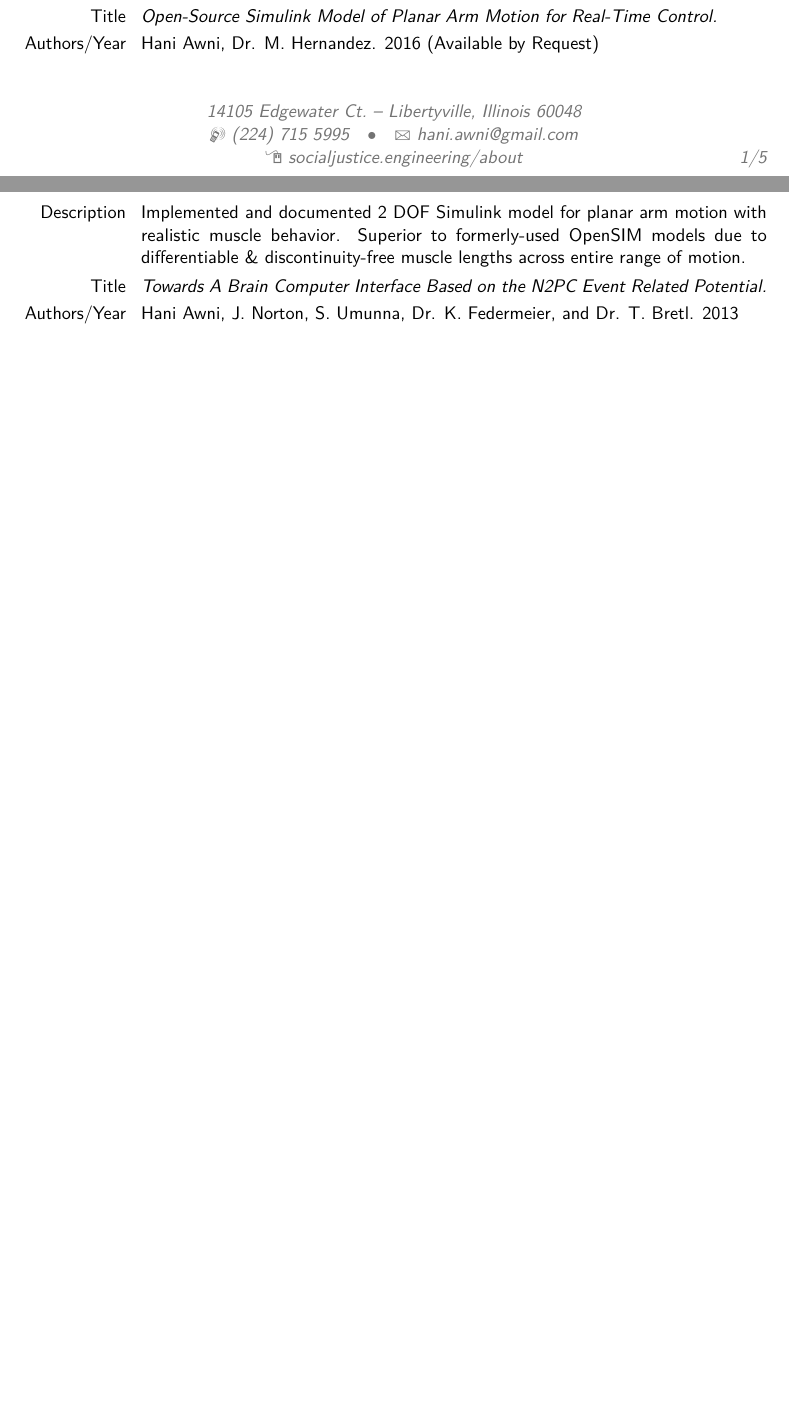
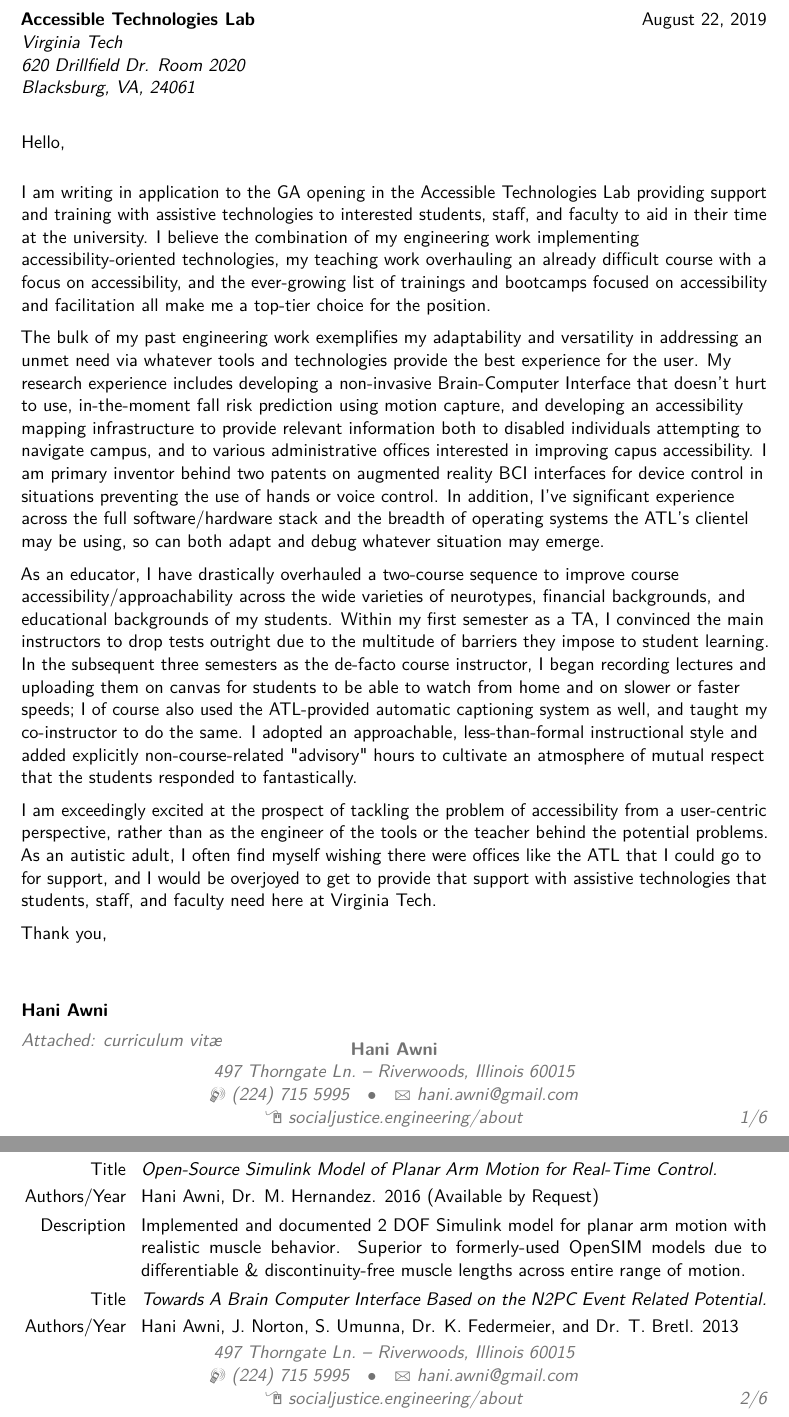
Before and after one commit to haniawni/resume, a LaTeX CV (multipage/cv_7.tex, which reads multipage/CL-2019-GA-ATL.tex): two parts of pages 1 and 2 of 5 before the commit and two parts of pages 1 and 2 of 6 after it, joined at a grey line, cut at the place of the change, the shorter picture padded with empty space. The pictures show the PDF file multipage/cv_7.pdf that the author committed with the source.

Commit message:
add cover letter for GA in ATL

```diff
--- /dev/null
+++ b/multipage/CL-2019-GA-ATL.tex
@@ -0,0 +1,8 @@
+
+I am writing in application to the GA opening in the Accessible Technologies Lab providing support and training with assistive technologies to interested students, staff, and faculty to aid in their time at the university. I believe the combination of my engineering work implementing accessibility-oriented technologies, my teaching work overhauling an already difficult course with a focus on accessibility, and the ever-growing list of trainings and bootcamps focused on accessibility and facilitation all make me a top-tier choice for the position.
+
+The bulk of my past engineering work exemplifies my adaptability and versatility in addressing an unmet need via whatever tools and technologies provide the best experience for the user. My research experience includes developing a non-invasive Brain-Computer Interface that doesn't hurt to use, in-the-moment fall risk prediction using motion capture, and developing an accessibility mapping infrastructure to provide relevant information both to disabled individuals attempting to navigate campus, and to various administrative offices interested in improving capus accessibility. I am primary inventor behind two patents on augmented reality BCI interfaces for device control in situations preventing the use of hands or voice control. In addition, I've significant experience across the full software/hardware stack and the breadth of operating systems the ATL's clientel may be using, so can both adapt and debug whatever situation may emerge.
+
+As an educator, I have drastically overhauled a two-course sequence to improve course accessibility/approachability across the wide varieties of neurotypes, financial backgrounds, and educational backgrounds of my students. Within my first semester as a TA, I convinced the main instructors to drop tests outright due to the multitude of barriers they impose to student learning. In the subsequent three semesters as the de-facto course instructor, I began recording lectures and uploading them on canvas for students to be able to watch from home and on slower or faster speeds; I of course also used the ATL-provided automatic captioning system as well, and taught my co-instructor to do the same. I adopted an approachable, less-than-formal instructional style and added explicitly non-course-related "advisory" hours to cultivate an atmosphere of mutual respect that the students responded to fantastically.
+
+I am exceedingly excited at the prospect of tackling the problem of accessibility from a user-centric perspective, rather than as the engineer of the tools or the teacher behind the potential problems. As an autistic adult, I often find myself wishing there were offices like the ATL that I could go to for support, and I would be overjoyed to get to provide that support with assistive technologies that students, staff, and faculty need here at Virginia Tech.
--- a/multipage/cv_7.tex
+++ b/multipage/cv_7.tex
@@ -41,8 +41,8 @@
 \familyname{Awni} % Your last name
 
 % All information in this block is optional, comment out any lines you don't need
-\title{Interdisciplinary Biotechnologist for Social Justice}
-\address{14105 Edgewater Ct.}{Libertyville, Illinois 60048}
+\title{Biomechatronicist \& Sociotechnical Systems Engineer}
+\address{497 Thorngate Ln.}{Riverwoods, Illinois 60015}
 \mobile{(224) 715 5995}
 %\phone{(000) 111 1112}
 %\fax{(000) 111 1113}
@@ -62,18 +62,9 @@
 
 % To remove the cover letter, comment out this entire block
 
-%\clearpage
-%
-%\recipient{HR Department}{Corporation\\123 Pleasant Lane\\12345 City, State} % Letter recipient
-%\date{\today} % Letter date
-%\opening{Dear Sir or Madam,} % Opening greeting
-%\closing{Sincerely yours,} % Closing phrase
-%\enclosure[Attached]{curriculum vit\ae{}} % List of enclosed documents
-%
-%\makelettertitle % Print letter title
-%
-%\lipsum[1-3] % Dummy text
-%
-%\makeletterclosing % Print letter signature
-%
-%\newpage
+\clearpage
+
+\recipient{Accessible Technologies Lab}{Virginia Tech\\620 Drillfield Dr. Room 2020\\Blacksburg, VA, 24061} % Letter recipient
+\date{\today} % Letter date
+\opening{Hello,} % Opening greeting
+\closing{Thank you,} % Closing phrase
```
Also changed, not shown: multipage/cv_7.pdf, multipage/cv_7.tex (18 more changed lines).
